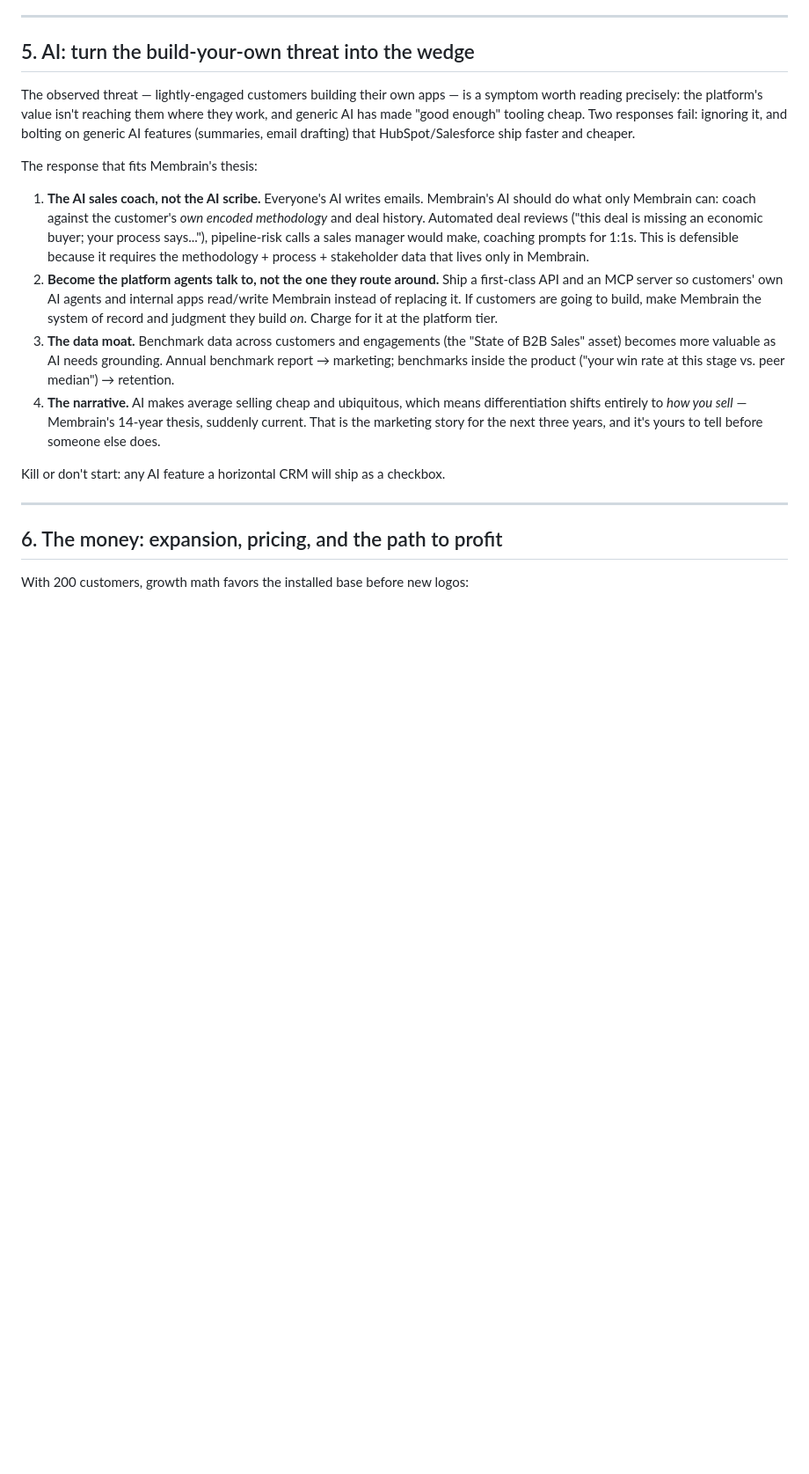
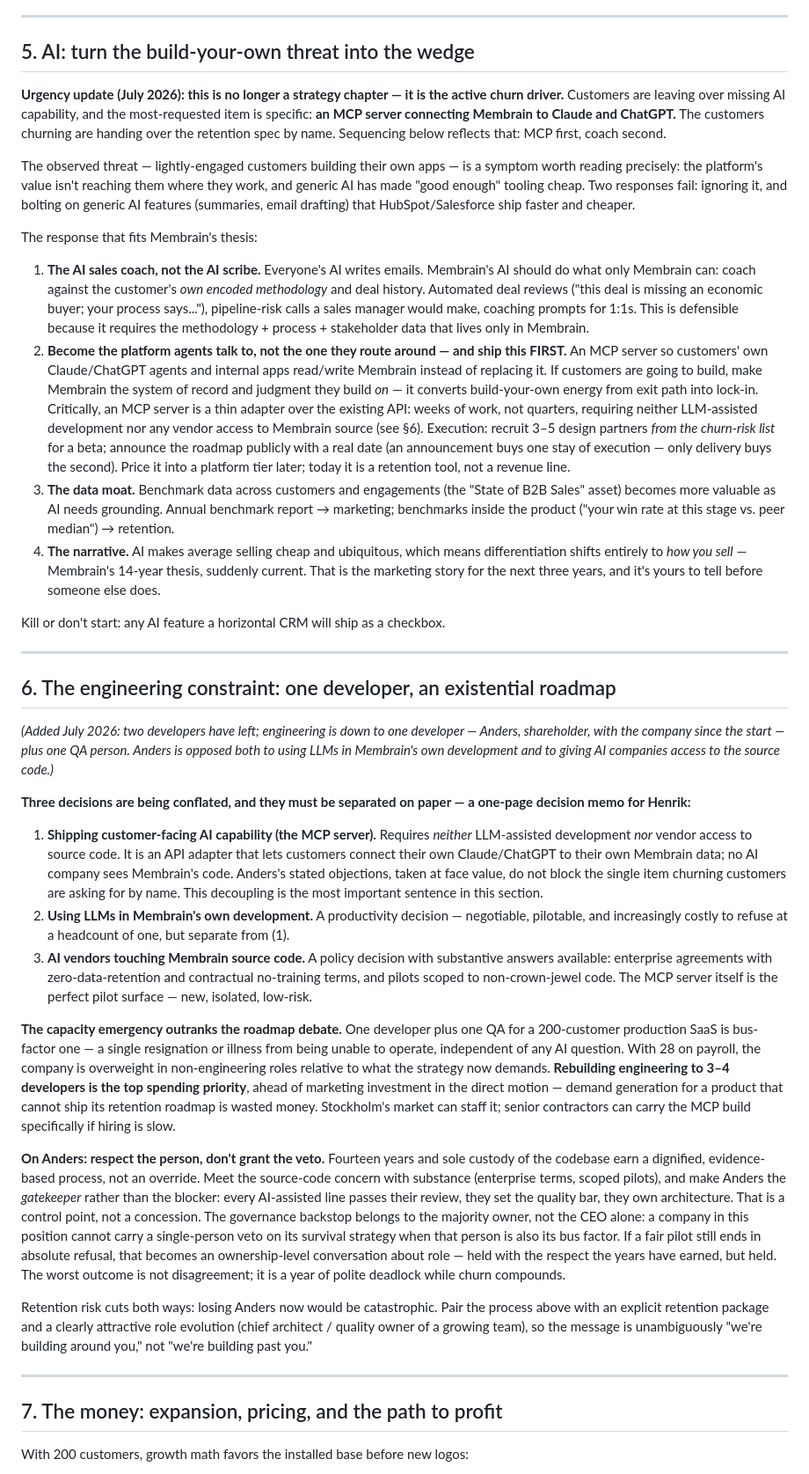
Before and after one commit to Go-Upstream/Go-Upstream, a Markdown page: membrain-growth-strategy.md, the part around one of its changes. Shown at 88% size. Rendered like a GitHub page; blank space fills up the shorter version.

```diff
--- a/membrain-growth-strategy.md
+++ b/membrain-growth-strategy.md
@@ -79,12 +81,14 @@ Geographic note: this also changes the expansion logic. Partners were meant to b
 
 ## 5. AI: turn the build-your-own threat into the wedge
 
+**Urgency update (July 2026): this is no longer a strategy chapter — it is the active churn driver.** Customers are leaving over missing AI capability, and the most-requested item is specific: **an MCP server connecting Membrain to Claude and ChatGPT.** The customers churning are handing over the retention spec by name. Sequencing below reflects that: MCP first, coach second.
+
 The observed threat — lightly-engaged customers building their own apps — is a symptom worth reading precisely: the platform's value isn't reaching them where they work, and generic AI has made "good enough" tooling cheap. Two responses fail: ignoring it, and bolting on generic AI features (summaries, email drafting) that HubSpot/Salesforce ship faster and cheaper.
 
 The response that fits Membrain's thesis:
 
 1. **The AI sales coach, not the AI scribe.** Everyone's AI writes emails. Membrain's AI should do what only Membrain can: coach against the customer's *own encoded methodology* and deal history. Automated deal reviews ("this deal is missing an economic buyer; your process says..."), pipeline-risk calls a sales manager would make, coaching prompts for 1:1s. This is defensible because it requires the methodology + process + stakeholder data that lives only in Membrain.
-2. **Become the platform agents talk to, not the one they route around.** Ship a first-class API and an MCP server so customers' own AI agents and internal apps read/write Membrain instead of replacing it. If customers are going to build, make Membrain the system of record and judgment they build *on*. Charge for it at the platform tier.
+2. **Become the platform agents talk to, not the one they route around — and ship this FIRST.** An MCP server so customers' own Claude/ChatGPT agents and internal apps read/write Membrain instead of replacing it. If customers are going to build, make Membrain the system of record and judgment they build *on* — it converts build-your-own energy from exit path into lock-in. Critically, an MCP server is a thin adapter over the existing API: weeks of work, not quarters, requiring neither LLM-assisted development nor any vendor access to Membrain source (see §6). Execution: recruit 3–5 design partners *from the churn-risk list* for a beta; announce the roadmap publicly with a real date (an announcement buys one stay of execution — only delivery buys the second). Price it into a platform tier later; today it is a retention tool, not a revenue line.
 3. **The data moat.** Benchmark data across customers and engagements (the "State of B2B Sales" asset) becomes more valuable as AI needs grounding. Annual benchmark report → marketing; benchmarks inside the product ("your win rate at this stage vs. peer median") → retention.
 4. **The narrative.** AI makes average selling cheap and ubiquitous, which means differentiation shifts entirely to *how you sell* — Membrain's 14-year thesis, suddenly current. That is the marketing story for the next three years, and it's yours to tell before someone else does.
 
@@ -92,7 +96,25 @@ Kill or don't start: any AI feature a horizontal CRM will ship as a checkbox.
 
 ---
 
-## 6. The money: expansion, pricing, and the path to profit
+## 6. The engineering constraint: one developer, an existential roadmap
+
+*(Added July 2026: two developers have left; engineering is down to one developer — Anders, shareholder, with the company since the start — plus one QA person. Anders is opposed both to using LLMs in Membrain's own development and to giving AI companies access to the source code.)*
+
+**Three decisions are being conflated, and they must be separated on paper — a one-page decision memo for Henrik:**
+
+1. **Shipping customer-facing AI capability (the MCP server).** Requires *neither* LLM-assisted development *nor* vendor access to source code. It is an API adapter that lets customers connect their own Claude/ChatGPT to their own Membrain data; no AI company sees Membrain's code. Anders's stated objections, taken at face value, do not block the single item churning customers are asking for by name. This decoupling is the most important sentence in this section.
+2. **Using LLMs in Membrain's own development.** A productivity decision — negotiable, pilotable, and increasingly costly to refuse at a headcount of one, but separate from (1).
+3. **AI vendors touching Membrain source code.** A policy decision with substantive answers available: enterprise agreements with zero-data-retention and contractual no-training terms, and pilots scoped to non-crown-jewel code. The MCP server itself is the perfect pilot surface — new, isolated, low-risk.
+
+**The capacity emergency outranks the roadmap debate.** One developer plus one QA for a 200-customer production SaaS is bus-factor one — a single resignation or illness from being unable to operate, independent of any AI question. With 28 on payroll, the company is overweight in non-engineering roles relative to what the strategy now demands. **Rebuilding engineering to 3–4 developers is the top spending priority**, ahead of marketing investment in the direct motion — demand generation for a product that cannot ship its retention roadmap is wasted money. Stockholm's market can staff it; senior contractors can carry the MCP build specifically if hiring is slow.
+
+**On Anders: respect the person, don't grant the veto.** Fourteen years and sole custody of the codebase earn a dignified, evidence-based process, not an override. Meet the source-code concern with substance (enterprise terms, scoped pilots), and make Anders the *gatekeeper* rather than the blocker: every AI-assisted line passes their review, they set the quality bar, they own architecture. That is a control point, not a concession. The governance backstop belongs to the majority owner, not the CEO alone: a company in this position cannot carry a single-person veto on its survival strategy when that person is also its bus factor. If a fair pilot still ends in absolute refusal, that becomes an ownership-level conversation about role — held with the respect the years have earned, but held. The worst outcome is not disagreement; it is a year of polite deadlock while churn compounds.
+
+Retention risk cuts both ways: losing Anders now would be catastrophic. Pair the process above with an explicit retention package and a clearly attractive role evolution (chief architect / quality owner of a growing team), so the message is unambiguously "we're building around you," not "we're building past you."
+
+---
+
+## 7. The money: expansion, pricing, and the path to profit
 
 With 200 customers, growth math favors the installed base before new logos:
 
```
Also changed, not shown: other parts of membrain-growth-strategy.md (+17 -9 lines).
